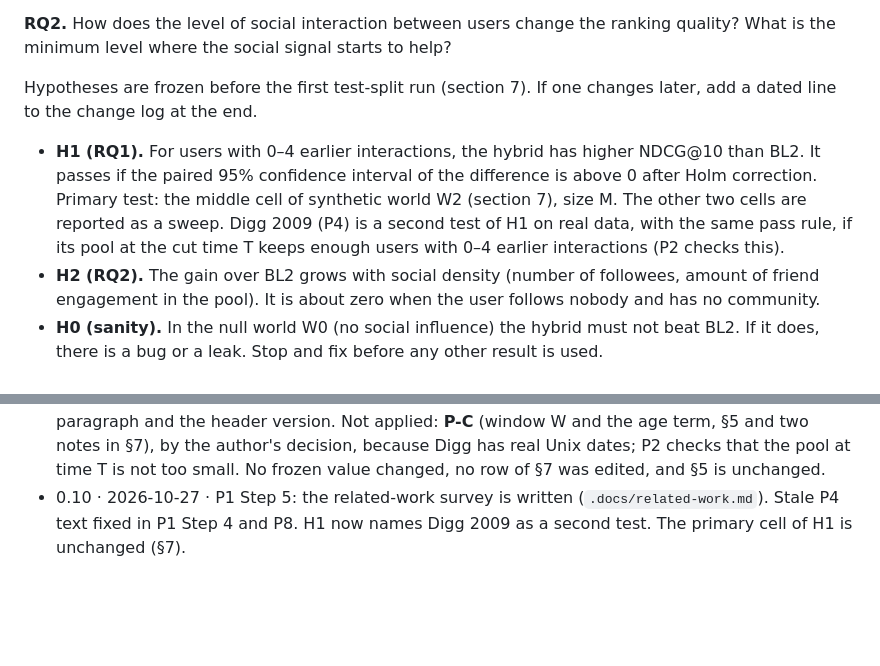
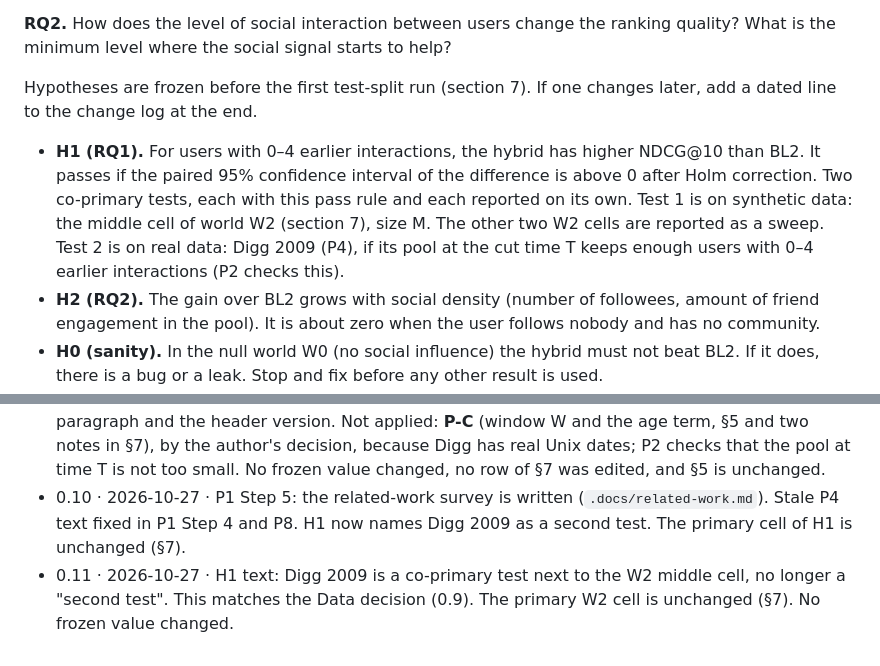
Before and after one commit to CaoNgocAnhTuan/Breadit, a Markdown page: .docs/super-plan.md, 2 parts joined by grey strips. Rendered like a GitHub page; blank space fills up the shorter version.

Commit message:
docs: super-plan 0.11, H1 names Digg 2009 as a co-primary test
Co-Authored-By: Claude Sonnet 5.5 <noreply@anthropic.com>

```diff
--- a/.docs/super-plan.md
+++ b/.docs/super-plan.md
@@ -22,7 +22,7 @@ Four decisions are already made:
 
 Hypotheses are frozen before the first test-split run (section 7). If one changes later, add a dated line to the change log at the end.
 
-- **H1 (RQ1).** For users with 0–4 earlier interactions, the hybrid has higher NDCG@10 than BL2. It passes if the paired 95% confidence interval of the difference is above 0 after Holm correction. Primary test: the middle cell of synthetic world W2 (section 7), size M. The other two cells are reported as a sweep. Digg 2009 (P4) is a second test of H1 on real data, with the same pass rule, if its pool at the cut time T keeps enough users with 0–4 earlier interactions (P2 checks this).
+- **H1 (RQ1).** For users with 0–4 earlier interactions, the hybrid has higher NDCG@10 than BL2. It passes if the paired 95% confidence interval of the difference is above 0 after Holm correction. Two co-primary tests, each with this pass rule and each reported on its own. Test 1 is on synthetic data: the middle cell of world W2 (section 7), size M. The other two W2 cells are reported as a sweep. Test 2 is on real data: Digg 2009 (P4), if its pool at the cut time T keeps enough users with 0–4 earlier interactions (P2 checks this).
 - **H2 (RQ2).** The gain over BL2 grows with social density (number of followees, amount of friend engagement in the pool). It is about zero when the user follows nobody and has no community.
 - **H0 (sanity).** In the null world W0 (no social influence) the hybrid must not beat BL2. If it does, there is a bug or a leak. Stop and fix before any other result is used.
 
@@ -437,3 +437,4 @@ The thesis results do not need the schema migration: generated data has no dupli
 - 0.8 · 2026-10-27 · Task `p1-dataset-selection`: new references [45] to [50] in §10, the datasets checked in `.docs/datasets.md` (Flickr WWW 2009 and IMC 2007, and the Digg 2009 page). No phase text, §1, §5 or §7 changed. The proposed changes (P-A to P-D) are in `.docs/datasets.md` §7 and wait for the author. The header version stays 0.7 until the author applies them.
 - 0.9 · 2026-10-27 · Task `p1-digg-archive-check`. The two Digg zips were opened from the Internet Archive and read in full (`.docs/datasets.md`), and the author chose Digg 2009 as the main real set. Applied: **P-B**, real data co-primary for RQ1 and the follow term (the Data decision at the top; the candidate sentence in P1 Step 2; the P4 row in the phase table and the P4 heading, which are no longer "stretch"; P3; P4 text and gate; §8: the first risk, "No public dataset" as a fallback risk, a new risk with the Digg limits, and the cut order, where P4 moves from first to last). **P-D**, the names of the generator targets (P3, no number copied). **The P4 sentence** (Digg dates are real; the page states a use rule, not "no license"). Also: references [49] and [50] in §10 (marks), the P1 status paragraph and the header version. Not applied: **P-C** (window W and the age term, §5 and two notes in §7), by the author's decision, because Digg has real Unix dates; P2 checks that the pool at time T is not too small. No frozen value changed, no row of §7 was edited, and §5 is unchanged.
 - 0.10 · 2026-10-27 · P1 Step 5: the related-work survey is written (`.docs/related-work.md`). Stale P4 text fixed in P1 Step 4 and P8. H1 now names Digg 2009 as a second test. The primary cell of H1 is unchanged (§7).
+- 0.11 · 2026-10-27 · H1 text: Digg 2009 is a co-primary test next to the W2 middle cell, no longer a "second test". This matches the Data decision (0.9). The primary W2 cell is unchanged (§7). No frozen value changed.
```
Also changed, not shown: other parts of .docs/super-plan.md (+1 -1 lines).
